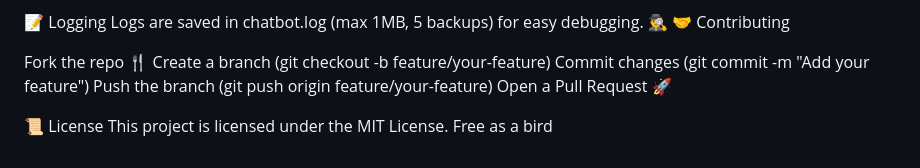
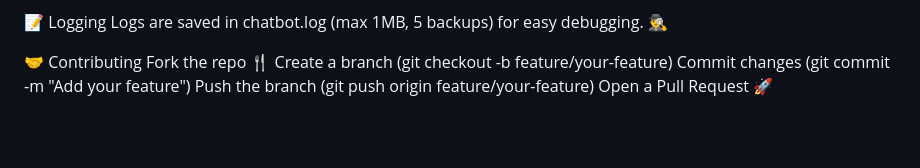
Before and after one commit to RaneemBenMrad/chatbot-core-files, a Markdown page: README.md, the part around the change. Rendered like a GitHub page; blank space fills up the shorter version.

```diff
--- a/README.md
+++ b/README.md
@@ -135,13 +135,10 @@ bi-geek-chatbot/
 
 📝 Logging
 Logs are saved in chatbot.log (max 1MB, 5 backups) for easy debugging. 🕵️‍♂️
+
 🤝 Contributing
-
 Fork the repo 🍴
 Create a branch (git checkout -b feature/your-feature)
 Commit changes (git commit -m "Add your feature")
 Push the branch (git push origin feature/your-feature)
 Open a Pull Request 🚀
-
-📜 License
-This project is licensed under the MIT License. Free as a bird
```
